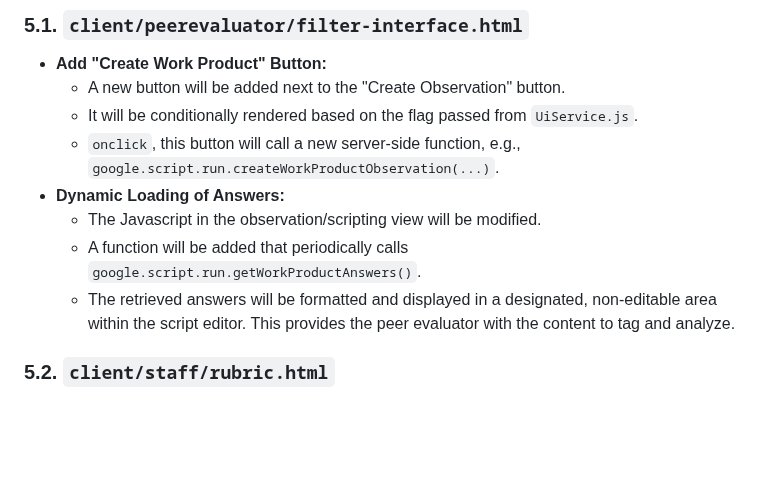
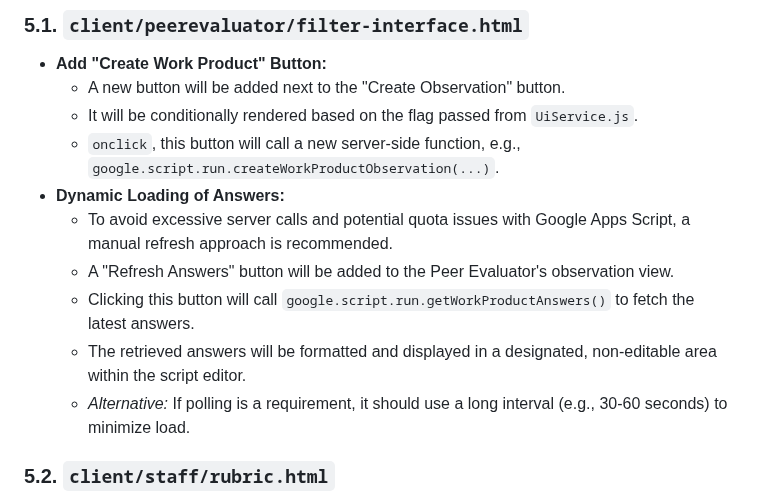
Before and after one commit to OPS-PIvers/PeerEvaluatorForm, a Markdown page: work_product.md, the part around one of its changes. GitHub-like rendering; blank space fills up the shorter version.

```diff
--- a/work_product.md
+++ b/work_product.md
@@ -86,9 +94,11 @@ A new sheet will also be created to store the answers to the work product questi
   - It will be conditionally rendered based on the flag passed from `UiService.js`.
   - `onclick`, this button will call a new server-side function, e.g., `google.script.run.createWorkProductObservation(...)`.
 - **Dynamic Loading of Answers:**
-  - The Javascript in the observation/scripting view will be modified.
-  - A function will be added that periodically calls `google.script.run.getWorkProductAnswers()`.
-  - The retrieved answers will be formatted and displayed in a designated, non-editable area within the script editor. This provides the peer evaluator with the content to tag and analyze.
+  - To avoid excessive server calls and potential quota issues with Google Apps Script, a manual refresh approach is recommended.
+  - A "Refresh Answers" button will be added to the Peer Evaluator's observation view.
+  - Clicking this button will call `google.script.run.getWorkProductAnswers()` to fetch the latest answers.
+  - The retrieved answers will be formatted and displayed in a designated, non-editable area within the script editor.
+  - *Alternative:* If polling is a requirement, it should use a long interval (e.g., 30-60 seconds) to minimize load.
 
 ### 5.2. `client/staff/rubric.html`
 
```
Also changed, not shown: other parts of work_product.md (+27 -17 lines).
